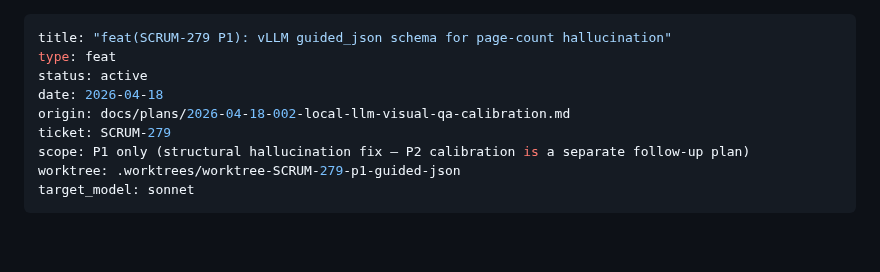
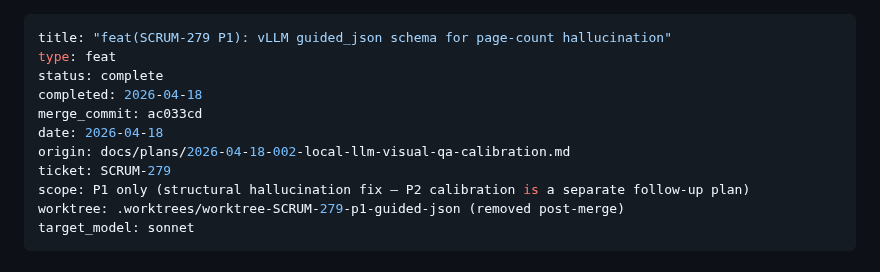
Before and after one commit to jlfowler1084/EbookAutomation, a Markdown page: docs/plans/2026-04-18-003-feat-scrum-279-p1-guided-json-schema-plan.md, the part around the change. Rendered like a GitHub page; blank space fills up the shorter version.

Commit message:
[SCRUM-279] docs: mark P1 plan complete after merge
Flipping status active -> complete and recording merge commit ac033cd.
P1 (guided_json structural fix) shipped; P2 (grader-leniency
calibration) is a separate follow-up under the same ticket.

Co-Authored-By: Claude Opus 4.7 (1M context) <noreply@anthropic.com>

```diff
--- a/docs/plans/2026-04-18-003-feat-scrum-279-p1-guided-json-schema-plan.md
+++ b/docs/plans/2026-04-18-003-feat-scrum-279-p1-guided-json-schema-plan.md
@@ -1,12 +1,14 @@
 ---
 title: "feat(SCRUM-279 P1): vLLM guided_json schema for page-count hallucination"
 type: feat
-status: active
+status: complete
+completed: 2026-04-18
+merge_commit: ac033cd
 date: 2026-04-18
 origin: docs/plans/2026-04-18-002-local-llm-visual-qa-calibration.md
 ticket: SCRUM-279
 scope: P1 only (structural hallucination fix — P2 calibration is a separate follow-up plan)
-worktree: .worktrees/worktree-SCRUM-279-p1-guided-json
+worktree: .worktrees/worktree-SCRUM-279-p1-guided-json (removed post-merge)
 target_model: sonnet
 ---
 
```
